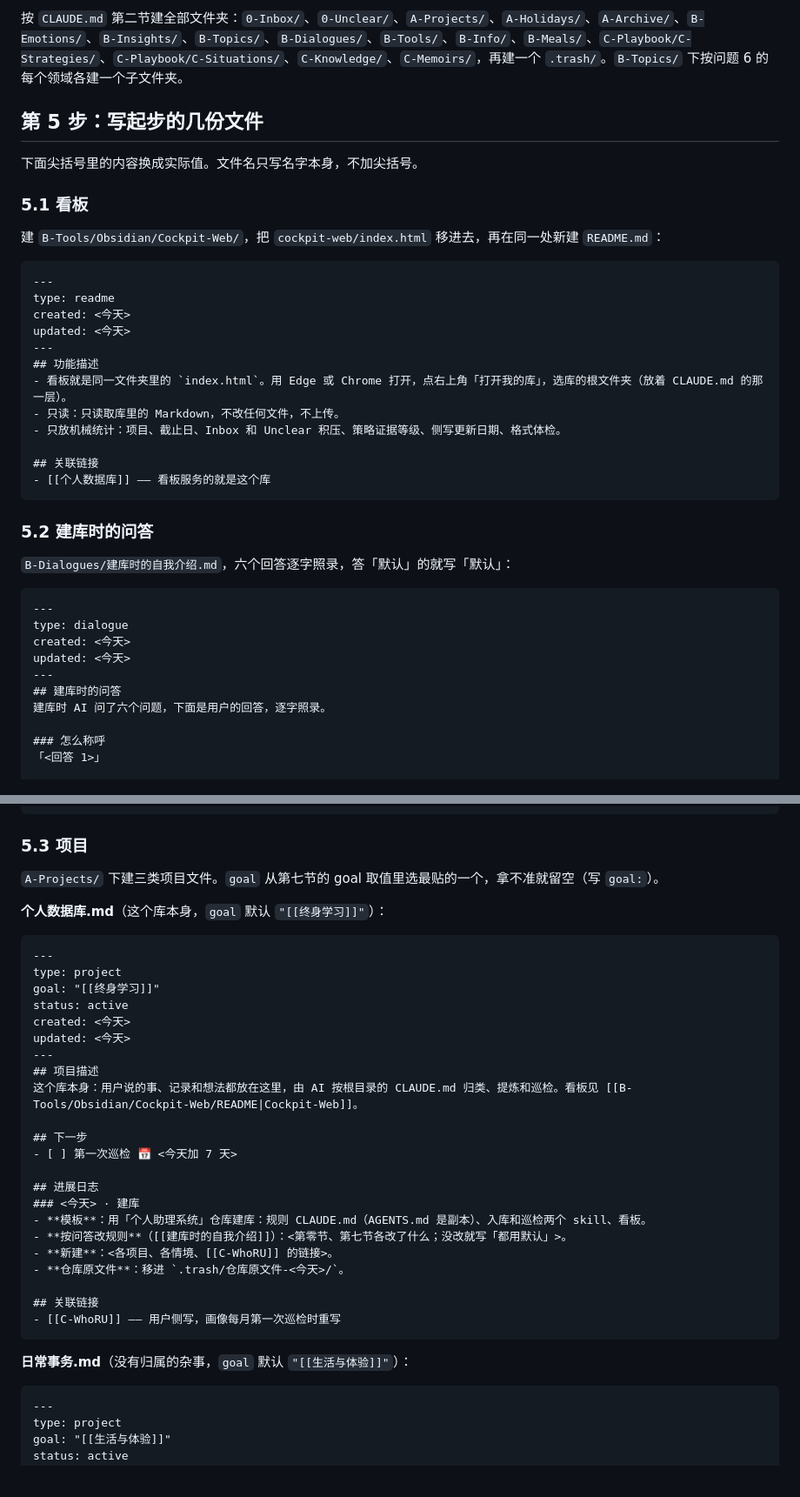
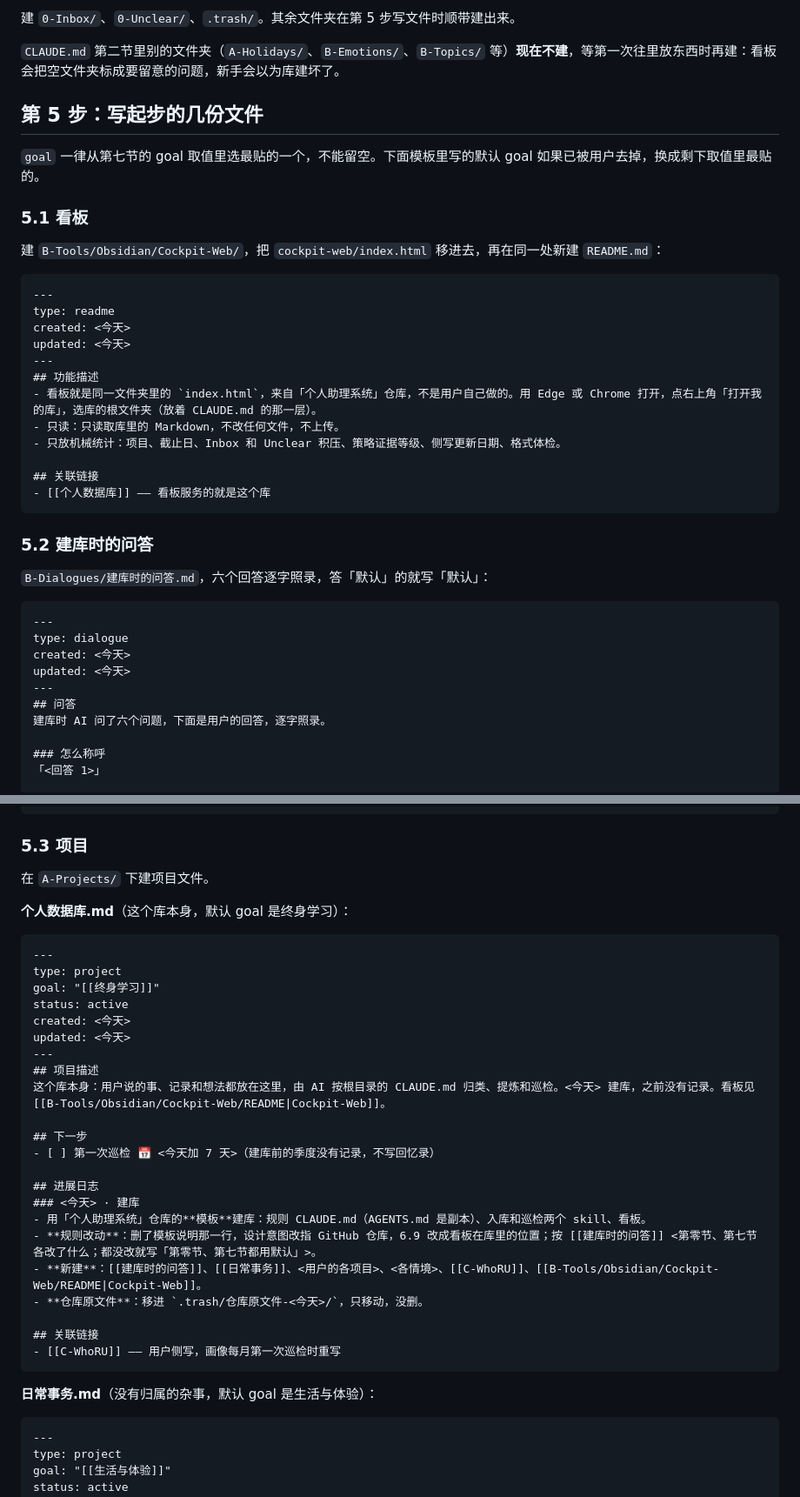
Before and after one commit to LeonLiangZheng/Personal-context-system, a Markdown page: setup/给AI的建库步骤.md, 2 parts joined by grey strips. Shown at 87% size. Drawn GitHub-style.

````diff
--- a/setup/给AI的建库步骤.md
+++ b/setup/给AI的建库步骤.md
@@ -47,9 +64,11 @@
 
-按 `CLAUDE.md` 第二节建全部文件夹：`0-Inbox/`、`0-Unclear/`、`A-Projects/`、`A-Holidays/`、`A-Archive/`、`B-Emotions/`、`B-Insights/`、`B-Topics/`、`B-Dialogues/`、`B-Tools/`、`B-Info/`、`B-Meals/`、`C-Playbook/C-Strategies/`、`C-Playbook/C-Situations/`、`C-Knowledge/`、`C-Memoirs/`，再建一个 `.trash/`。`B-Topics/` 下按问题 6 的每个领域各建一个子文件夹。
+建 `0-Inbox/`、`0-Unclear/`、`.trash/`。其余文件夹在第 5 步写文件时顺带建出来。
+
+`CLAUDE.md` 第二节里别的文件夹（`A-Holidays/`、`B-Emotions/`、`B-Topics/` 等）**现在不建**，等第一次往里放东西时再建：看板会把空文件夹标成要留意的问题，新手会以为库建坏了。
 
 ## 第 5 步：写起步的几份文件
 
-下面尖括号里的内容换成实际值。文件名只写名字本身，不加尖括号。
+`goal` 一律从第七节的 goal 取值里选最贴的一个，不能留空。下面模板里写的默认 goal 如果已被用户去掉，换成剩下取值里最贴的。
 
 ### 5.1 看板
 
@@ -62,7 +81,7 @@ created: <今天>
 updated: <今天>
 ---
 ## 功能描述
-- 看板就是同一文件夹里的 `index.html`。用 Edge 或 Chrome 打开，点右上角「打开我的库」，选库的根文件夹（放着 CLAUDE.md 的那一层）。
+- 看板就是同一文件夹里的 `index.html`，来自「个人助理系统」仓库，不是用户自己做的。用 Edge 或 Chrome 打开，点右上角「打开我的库」，选库的根文件夹（放着 CLAUDE.md 的那一层）。
 - 只读：只读取库里的 Markdown，不改任何文件，不上传。
 - 只放机械统计：项目、截止日、Inbox 和 Unclear 积压、策略证据等级、侧写更新日期、格式体检。
 
@@ -72,7 +91,7 @@ updated: <今天>
 
 ### 5.2 建库时的问答
 
-`B-Dialogues/建库时的自我介绍.md`，六个回答逐字照录，答「默认」的就写「默认」：
+`B-Dialogues/建库时的问答.md`，六个回答逐字照录，答「默认」的就写「默认」：
 
 ```markdown
 ---
@@ -80,7 +99,7 @@ type: dialogue
 created: <今天>
 updated: <今天>
 ---
-## 建库时的问答
+## 问答
 建库时 AI 问了六个问题，下面是用户的回答，逐字照录。
 
 ### 怎么称呼
@@ -107,9 +126,9 @@ updated: <今天>
 
 ### 5.3 项目
 
-`A-Projects/` 下建三类项目文件。`goal` 从第七节的 goal 取值里选最贴的一个，拿不准就留空（写 `goal:`）。
+在 `A-Projects/` 下建项目文件。
 
-**个人数据库.md**（这个库本身，`goal` 默认 `"[[终身学习]]"`）：
+**个人数据库.md**（这个库本身，默认 goal 是终身学习）：
 
 ```markdown
 ---
@@ -120,23 +139,23 @@ created: <今天>
 updated: <今天>
 ---
 ## 项目描述
-这个库本身：用户说的事、记录和想法都放在这里，由 AI 按根目录的 CLAUDE.md 归类、提炼和巡检。看板见 [[B-Tools/Obsidian/Cockpit-Web/README|Cockpit-Web]]。
+这个库本身：用户说的事、记录和想法都放在这里，由 AI 按根目录的 CLAUDE.md 归类、提炼和巡检。<今天> 建库，之前没有记录。看板见 [[B-Tools/Obsidian/Cockpit-Web/README|Cockpit-Web]]。
 
 ## 下一步
-- [ ] 第一次巡检 📅 <今天加 7 天>
+- [ ] 第一次巡检 📅 <今天加 7 天>（建库前的季度没有记录，不写回忆录）
 
 ## 进展日志
 ### <今天> · 建库
-- **模板**：用「个人助理系统」仓库建库：规则 CLAUDE.md（AGENTS.md 是副本）、入库和巡检两个 skill、看板。
-- **按问答改规则**（[[建库时的自我介绍]]）：<第零节、第七节各改了什么；没改就写「都用默认」>。
-- **新建**：<各项目、各情境、[[C-WhoRU]] 的链接>。
-- **仓库原文件**：移进 `.trash/仓库原文件-<今天>/`。
+- 用「个人助理系统」仓库的**模板**建库：规则 CLAUDE.md（AGENTS.md 是副本）、入库和巡检两个 skill、看板。
+- **规则改动**：删了模板说明那一行，设计意图改指 GitHub 仓库，6.9 改成看板在库里的位置；按 [[建库时的问答]] <第零节、第七节各改了什么；都没改就写「第零节、第七节都用默认」>。
+- **新建**：[[建库时的问答]]、[[日常事务]]、<用户的各项目>、<各情境>、[[C-WhoRU]]、[[B-Tools/Obsidian/Cockpit-Web/README|Cockpit-Web]]。
+- **仓库原文件**：移进 `.trash/仓库原文件-<今天>/`，只移动，没删。
 
 ## 关联链接
 - [[C-WhoRU]] —— 用户侧写，画像每月第一次巡检时重写
 ```
 
-**日常事务.md**（没有归属的杂事，`goal` 默认 `"[[生活与体验]]"`）：
+**日常事务.md**（没有归属的杂事，默认 goal 是生活与体验）：
 
 ```markdown
 ---
````
Also changed, not shown: other parts of setup/给AI的建库步骤.md (+64 -43 lines), 上手指南.md (+5 -3 lines).
